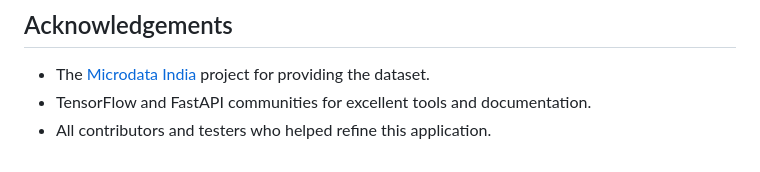
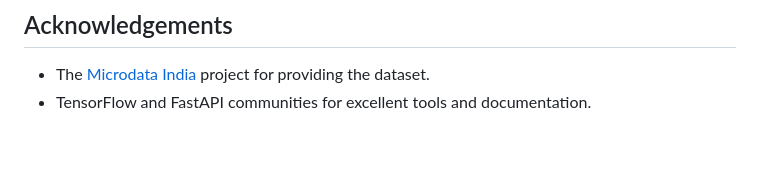
Before and after one commit to adityanigam14/Literacy-Classifier-for-Indian-Populations, a Markdown page: README.md, the part around the change. Rendered like a GitHub page.

```diff
--- a/README.md
+++ b/README.md
@@ -121,4 +121,3 @@ This project is licensed under the MIT License. See the [LICENSE](LICENSE) file
 
 - The [Microdata India](https://microdata.gov.in/nada43/index.php/catalog/151/data_dictionary) project for providing the dataset.
 - TensorFlow and FastAPI communities for excellent tools and documentation.
-- All contributors and testers who helped refine this application.
```
